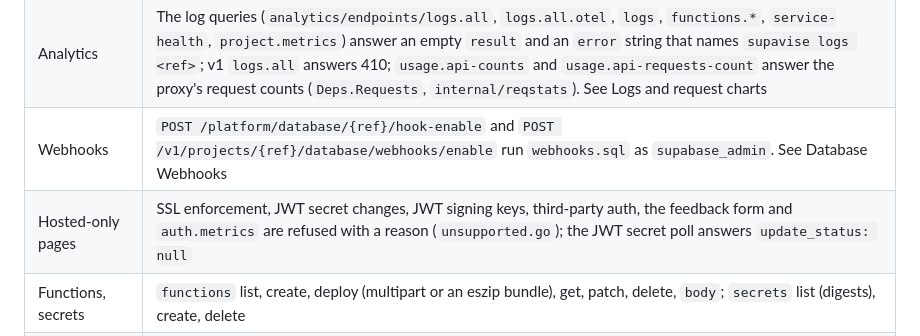
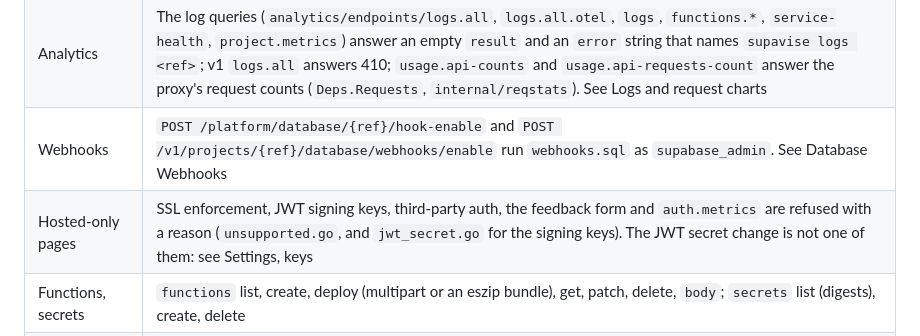
Before and after one commit to supavise/supavise, a Markdown page: internal/api/README.md, the part around the change. GitHub-like rendering.

```diff
--- a/internal/api/README.md
+++ b/internal/api/README.md
@@ -37,7 +37,7 @@ Tests validate every stub and handler response against the spec's schema, becaus
 | Advisors | `GET /platform/projects/{ref}/run-lints` (Studio), `GET /v1/projects/{ref}/advisors/security` and `performance` (CLI, MCP), `POST /v2/projects/{ref}/advisors/run`, and the Advisor Rules page's `notifications/advisor/exceptions` (`advisors.go`, `advisors_exceptions.go`; the engine and what it checks are in `internal/advisors/README.md`). The SQL lints run as `supabase_admin` through pg-meta, with `pgrst.db_schemas` set from the project's PostgREST `db_schema`, a 30-second statement timeout and a 10-second cache that a migration or a schema-changing statement clears. The lints of the Auth settings come with them. Everyone who sees the project reads them; Owners and Administrators change the rules |
 | Analytics | The log queries (`analytics/endpoints/logs.all`, `logs.all.otel`, `logs`, `functions.*`, `service-health`, `project.metrics`) answer an empty `result` and an `error` string that names `supavise logs <ref>`; v1 `logs.all` answers 410; `usage.api-counts` and `usage.api-requests-count` answer the proxy's request counts (`Deps.Requests`, `internal/reqstats`). See Logs and request charts |
 | Webhooks | `POST /platform/database/{ref}/hook-enable` and `POST /v1/projects/{ref}/database/webhooks/enable` run `webhooks.sql` as `supabase_admin`. See Database Webhooks |
-| Hosted-only pages | SSL enforcement, JWT secret changes, JWT signing keys, third-party auth, the feedback form and `auth.metrics` are refused with a reason (`unsupported.go`); the JWT secret poll answers `update_status: null` |
+| Hosted-only pages | SSL enforcement, JWT signing keys, third-party auth, the feedback form and `auth.metrics` are refused with a reason (`unsupported.go`, and `jwt_secret.go` for the signing keys). The JWT secret change is not one of them: see Settings, keys |
 | Functions, secrets | `functions` list, create, deploy (multipart or an eszip bundle), get, patch, delete, `body`; `secrets` list (digests), create, delete |
 | Identity, organizations | `/v1/profile`, `/platform/profile`, `profile/permissions`, `profile/access-tokens`, `/platform/cli/login`; `/v1/organizations`, `/platform/organizations` (`entitlements` grants every feature of the spec's key enum; `billing/subscription` is a plan stub), members, invitations, roles, MFA enforcement, SSO |
 | OAuth sign-in | `/.well-known/oauth-protected-resource/mcp` and `/.well-known/oauth-authorization-server` (not in the specs); `POST /platform/oauth/apps/register`; `GET /v1/oauth/authorize`, `POST /v1/oauth/token`, `POST /v1/oauth/revoke`; `GET /platform/oauth/authorizations/{id}` and `POST`, `DELETE /platform/organizations/{slug}/oauth/authorizations/{id}`; the organization's OAuth apps and client secrets (8 operations). `GET /v1/oauth/authorize/project-claim` stays a stub. See OAuth sign-in for MCP clients |
```
Also changed, not shown: docs/guide.md (+18 -4 lines).
